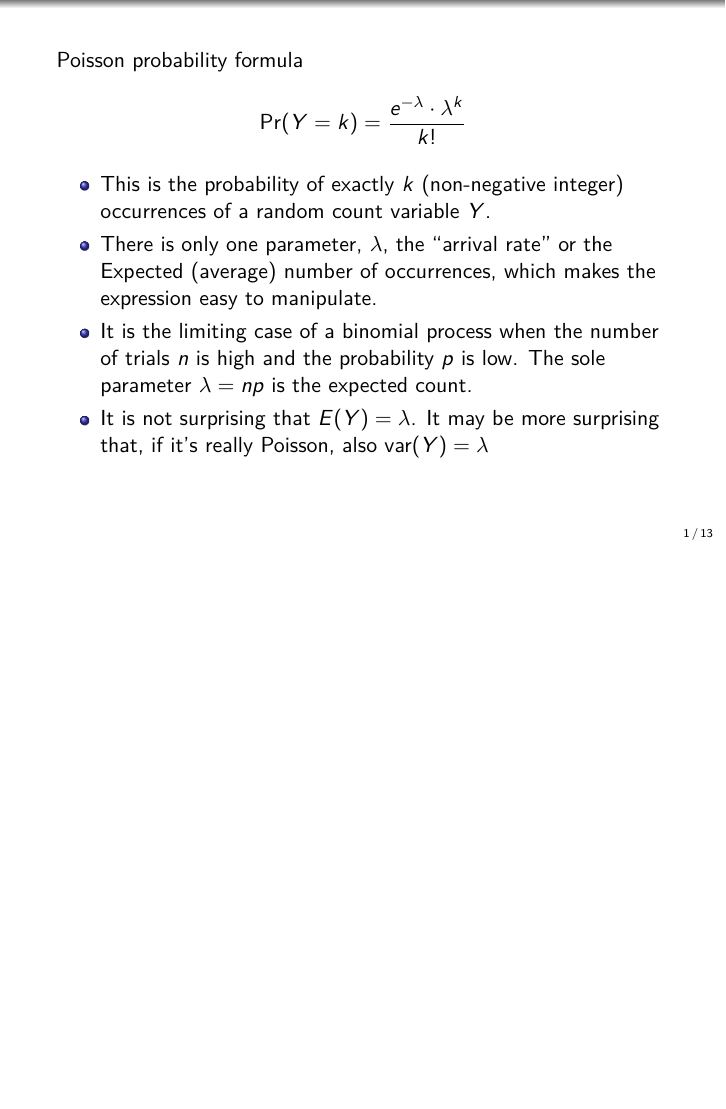
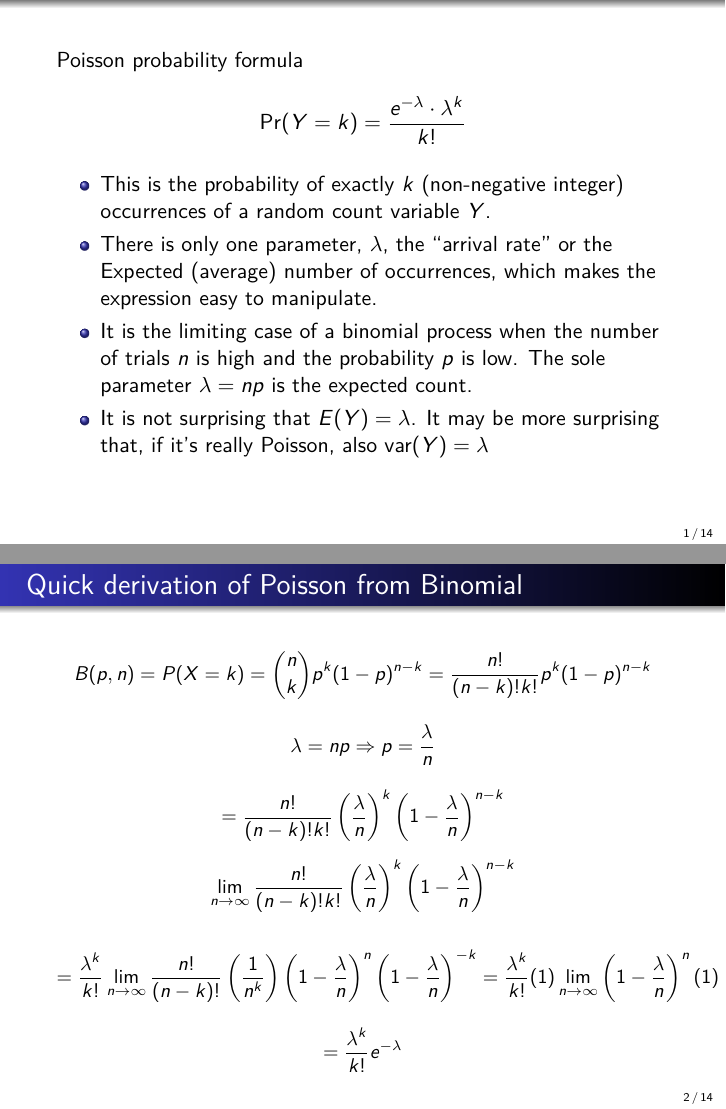
Before and after one commit to michaelaoash/git-econ753, LaTeX slides (lab-05-optimization-max-likelihood/poisson-likelihood.tex): page 1 of 13 before the commit and pages 1 and 2 of 14 after it, the two joined at a grey line, the shorter picture padded with empty space. Compiled offline with pdfLaTeX.

Commit message:
Updated with poisson derivation from binomial

```diff
--- a/lab-05-optimization-max-likelihood/poisson-likelihood.tex
+++ b/lab-05-optimization-max-likelihood/poisson-likelihood.tex
@@ -32,10 +32,39 @@
 \item It is the limiting case of a binomial process when the number of
   trials $n$ is high and the probability $p$ is low. The sole
   parameter $\lambda = np$ is the expected count.
+
+
+
+
 \item It is not surprising that $E(Y)=\lambda$.  It may be more surprising that, if it's really Poisson, also $\text{var}(Y)=\lambda$
 \end{itemize}
 
 \end{frame}
+
+\begin{frame}
+  \frametitle{Quick derivation of Poisson from Binomial}
+
+  \small
+
+  \[B(p,n) = P(X = k) = {n \choose k} p^k (1-p)^{n-k} = \frac{n!}{(n-k)!k!} p^k (1-p)^{n-k}  \]
+
+  \[ \lambda = np \Rightarrow p = \frac{\lambda}{n} \]
+
+  \[ = \frac{n!}{(n-k)!k!} \left(\frac{\lambda}{n}\right)^k \left(1-\frac{\lambda}{n}\right)^{n-k}  \]
+
+  \[ \lim_{n \rightarrow\infty} \frac{n!}{(n-k)!k!} \left(\frac{\lambda}{n}\right)^k \left(1-\frac{\lambda}{n}\right)^{n-k} \]
+
+  \[ =  \frac{\lambda^k}{k!}  \lim_{n \rightarrow\infty} \frac{n!}{(n-k)!} \left(\frac{1}{n^k}\right) \left(1-\frac{\lambda}{n}\right)^{n} \left(1-\frac{\lambda}{n}\right)^{-k}    =  \frac{\lambda^k}{k!}  (1) \lim_{n\rightarrow\infty} \left(1-\frac{\lambda}{n}\right)^{n} (1)  \]
+
+  \[ = \frac{\lambda^k}{k!}  e^{-\lambda} \]
+
+
+
+
+\end{frame}
+
+
+
 
 \begin{frame}[fragile]
   We work with the Kiefer strike duration data recorded between 1968
```
Also changed, not shown: lab-05-optimization-max-likelihood/poisson-likelihood.pdf, 3 other files.
